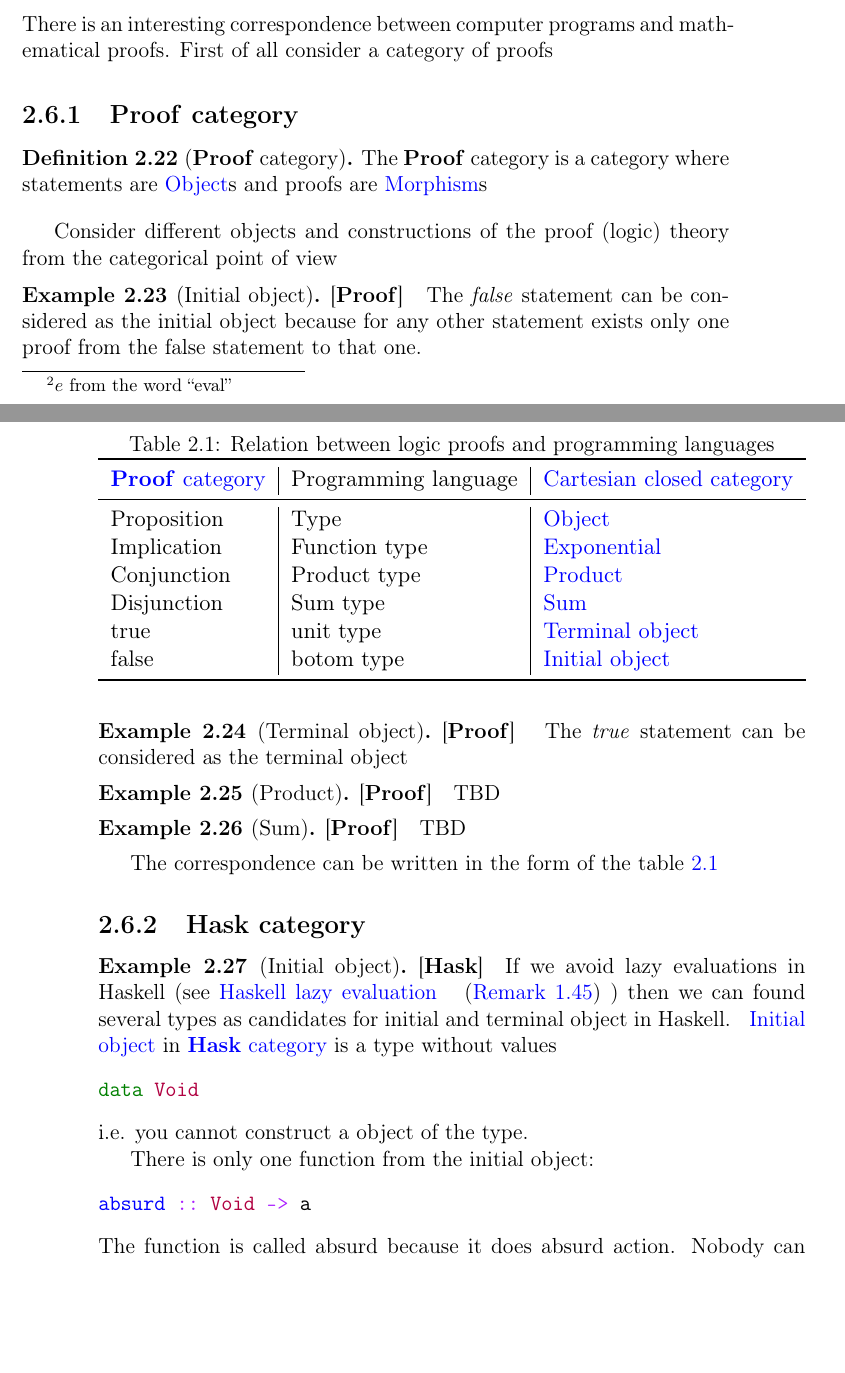
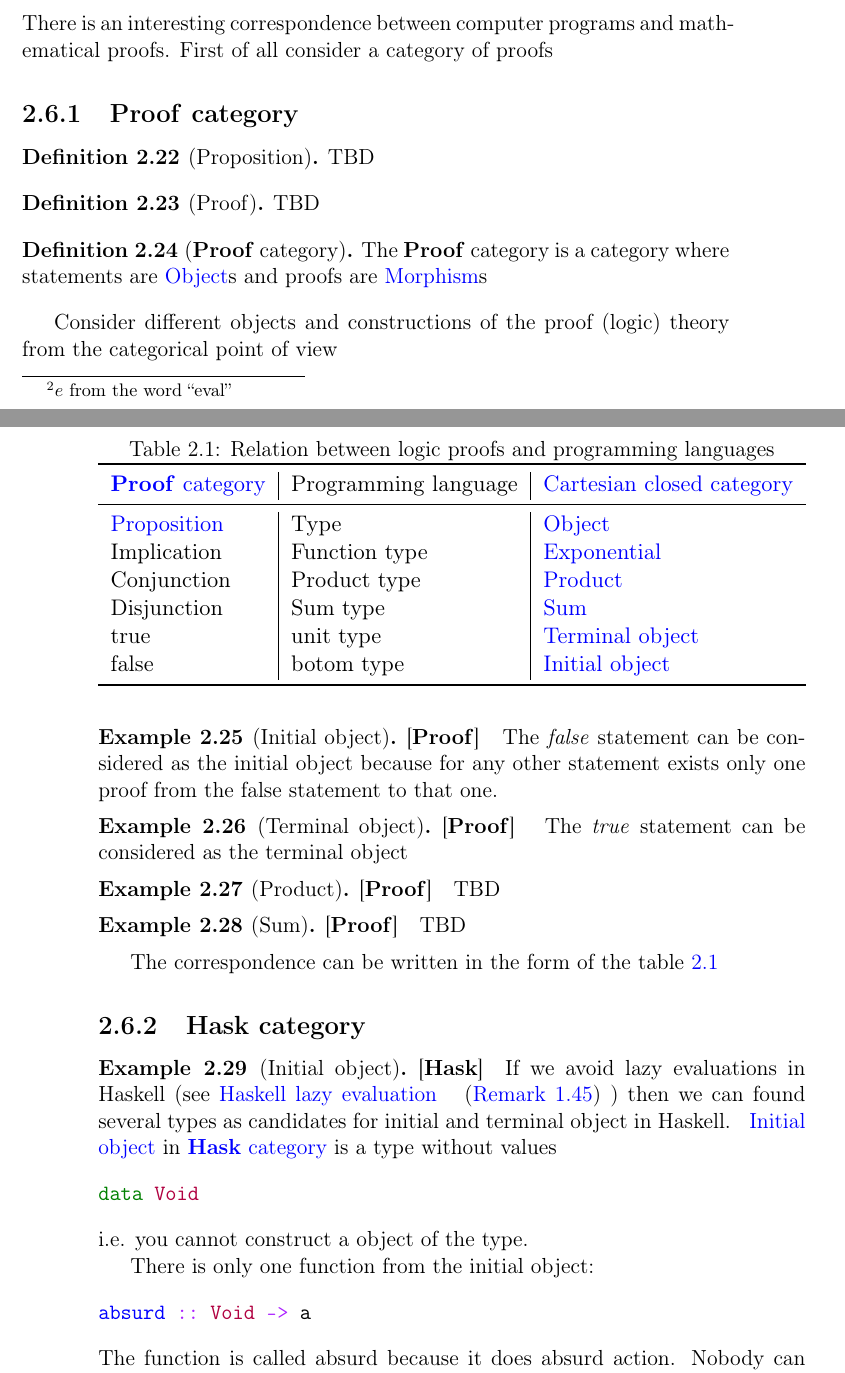
Before and after one commit to ivanmurashko/articles, a LaTeX book (cattheory/cattheory.tex, which reads cattheory/objectsmorphisms.tex): two parts of pages 33 and 34 of 68, joined at a grey line, cut so that both start at the same text, the shorter picture padded with empty space. Compiled offline with pdfLaTeX; a missing bibliography style is replaced by a similar one.

Commit message:
cattheory: curry-howard correspondance

```diff
--- a/cattheory/objectsmorphisms.tex
+++ b/cattheory/objectsmorphisms.tex
@@ -493,6 +493,17 @@ called \textit{Cartesian closed category}
 There is an interesting correspondence between computer programs and
 mathematical proofs. First of all consider a category of proofs
 \subsection{\textbf{Proof} category}
+\begin{definition}[Proposition]
+\label{def:proposition}
+TBD
+\end{definition}
+
+\begin{definition}[Proof]
+\label{def:proof}
+TBD
+\end{definition}
+
+
 \begin{definition}[\textbf{Proof} category]
 \label{def:proof_category}
 The $\cat{Proof}$ category is a category where statements are
@@ -537,7 +548,7 @@ The correspondence can be written in the form of the
       \mynameref{def:proof_category} & Programming language &
       \mynameref{def:cartesian_closed_category}\\
       \midrule
-      Proposition & Type & \mynameref{def:object} \\
+      \mynameref{def:proposition} & Type & \mynameref{def:object} \\
       Implication & Function type & \mynameref{def:exponential} \\
       Conjunction & Product type & \mynameref{def:product} \\
       Disjunction & Sum type & \mynameref{def:sum} \\
```
